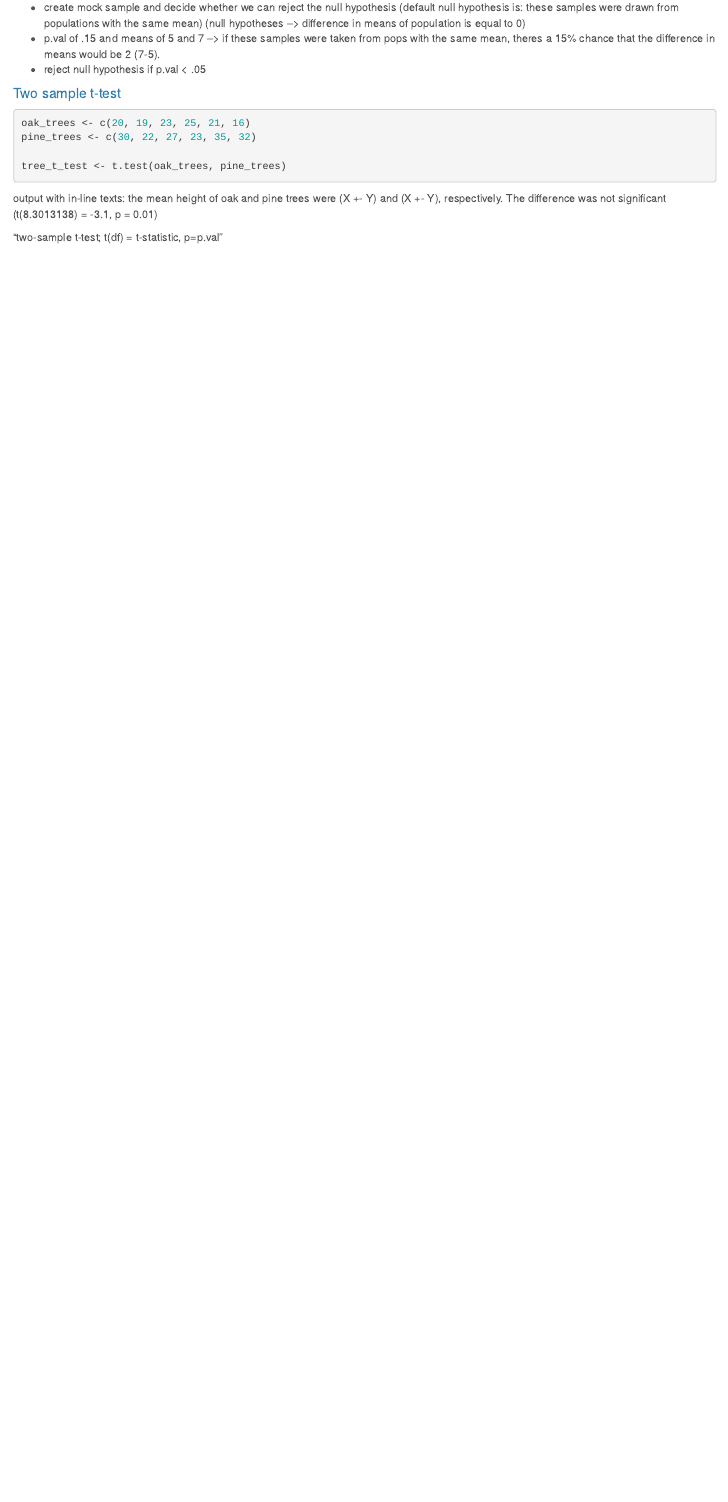
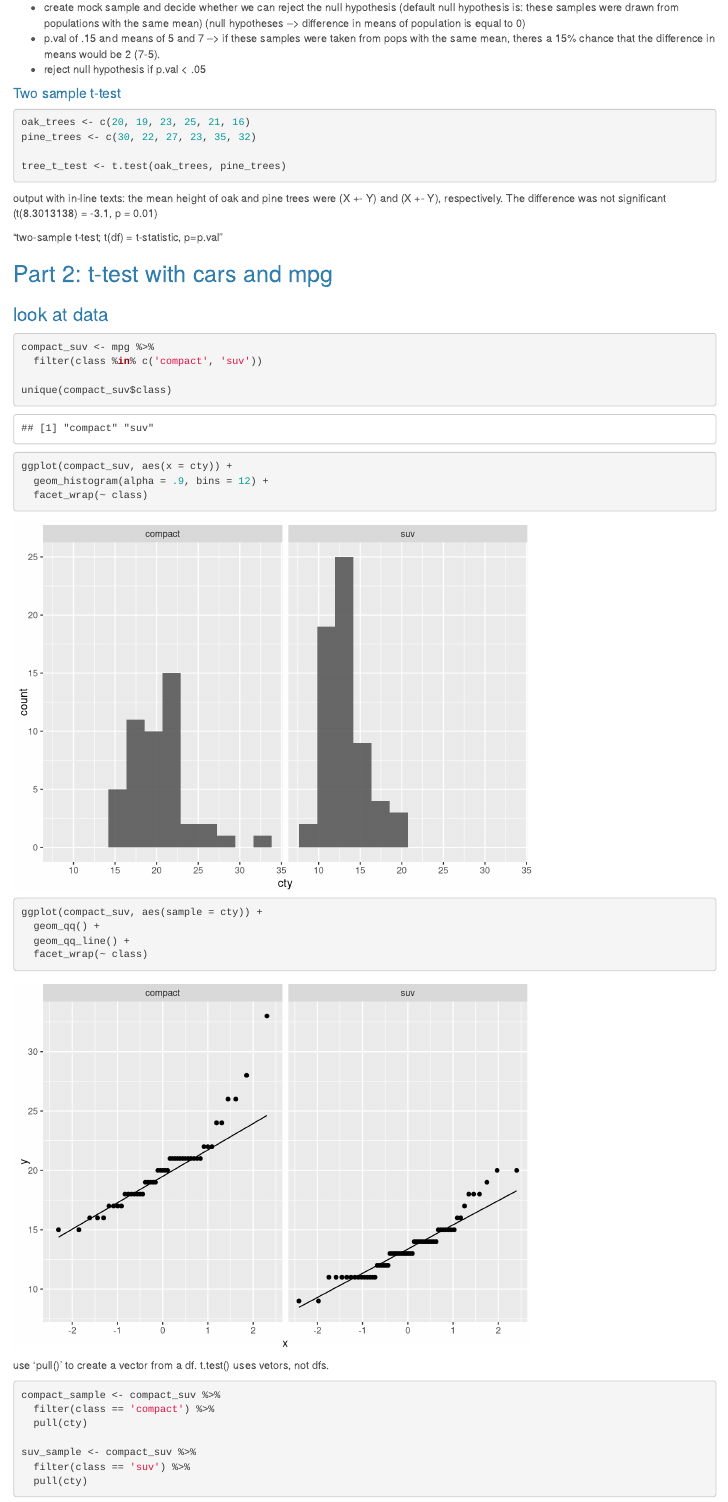
Before and after one commit to elischulman/esm206_lab5_es, an R Markdown document (code/esm206_lab5.Rmd): the page in a window 1100 px wide, from 1060 px down before the commit and from 1100 px down after it, so that both start at the same text. Rendered offline with R 4.5, knitr and Pandoc, with nearby package versions.

Commit message:
lab done

````diff
--- a/code/esm206_lab5.Rmd
+++ b/code/esm206_lab5.Rmd
@@ -65,3 +65,37 @@ tree_t_test <- t.test(oak_trees, pine_trees)
 output with in-line texts: the mean height of oak and pine trees were (X +- Y) and (X +- Y), respectively. The difference was not significant (t(`r tree_t_test$parameter`) = `r round(tree_t_test$statistic, 1)`, p = `r round(tree_t_test$p.value, 2)`)
 
 "two-sample t-test; t(df) = t-statistic, p=p.val"
+
+
+## Part 2: t-test with cars and mpg
+
+### look at data
+
+```{r}
+compact_suv <- mpg %>%
+  filter(class %in% c('compact', 'suv'))
+
+unique(compact_suv$class)
+```
+```{r}
+ggplot(compact_suv, aes(x = cty)) +
+  geom_histogram(alpha = .9, bins = 12) +
+  facet_wrap(~ class)
+
+ggplot(compact_suv, aes(sample = cty)) +
+  geom_qq() +
+  geom_qq_line() +
+  facet_wrap(~ class)
+
+```
+
+use 'pull()' to create a vector from a df. t.test() uses vetors, not dfs.
+
+```{r}
+compact_sample <- compact_suv %>%
+  filter(class == 'compact') %>%
+  pull(cty)
+
+suv_sample <- compact_suv %>%
+  filter(class == 'suv') %>%
+  pull(cty)
````
Also changed, not shown: code/esm206_lab5.html, code/esm206_lab5.Rmd (11 more changed lines).
